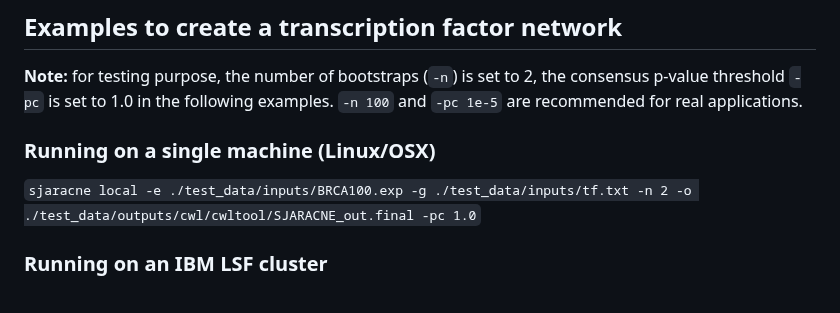
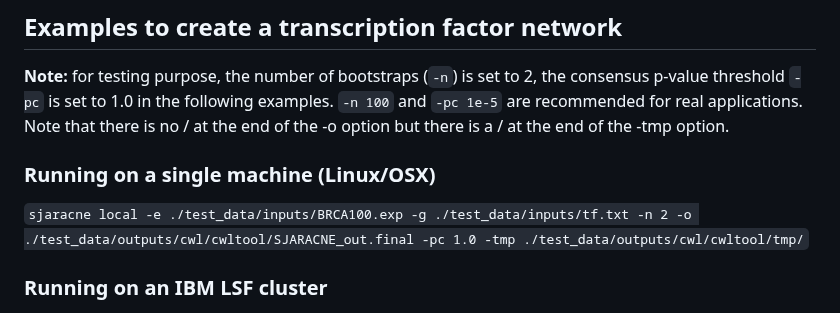
Before and after one commit to jyyulab/SJARACNe, a Markdown page: README.md, the part around the change. Rendered like a GitHub page.

````diff
--- a/README.md
+++ b/README.md
@@ -101,9 +101,10 @@ input parameters and bootstrap parameters respectively.
 ## Examples to create a transcription factor network
 **Note:** for testing purpose, the number of bootstraps (```-n```) is set to 2, the consensus p-value threshold
 ```-pc``` is set to 1.0 in the following examples. ```-n 100``` and ```-pc 1e-5``` are recommended for real
-applications.
+applications. Note that there is no / at the end of the -o option but there is a / at the end of the -tmp option.
+
 ### Running on a single machine (Linux/OSX)
-```sjaracne local -e ./test_data/inputs/BRCA100.exp -g ./test_data/inputs/tf.txt -n 2 -o ./test_data/outputs/cwl/cwltool/SJARACNE_out.final -pc 1.0```
+```sjaracne local -e ./test_data/inputs/BRCA100.exp -g ./test_data/inputs/tf.txt -n 2 -o ./test_data/outputs/cwl/cwltool/SJARACNE_out.final -pc 1.0 -tmp ./test_data/outputs/cwl/cwltool/tmp/```
 
 ### Running on an IBM LSF cluster
 ```sjaracne lsf -j ./SJARACNe/config/config_cwlexec.json -e ./test_data/inputs/BRCA100.exp -g ./test_data/inputs/tf.txt -n 2 -o ./test_data/outputs/cwl/cwltool/SJARACNE_out.final -pc 1.0```
````
